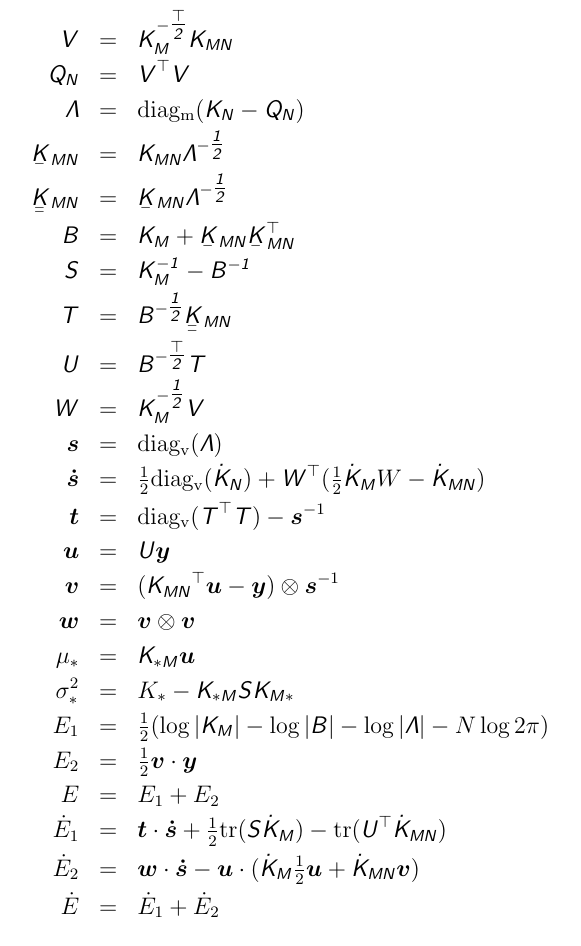
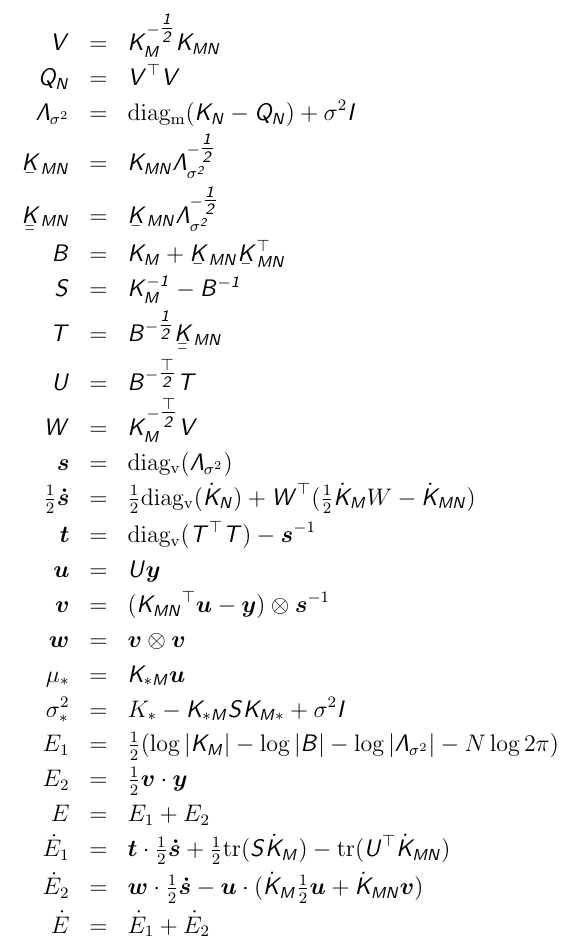
Before and after one commit to mmottl/gpr, a LaTeX document (doc/gpr.tex): part of page 2 of 2, cut so that both start at the same text. Compiled offline with pdfLaTeX.

Commit message:
Fixed small docu bugs

```diff
--- a/doc/gpr.tex
+++ b/doc/gpr.tex
@@ -47,19 +47,19 @@
 \newcommand{\vecy}{\vec{y}}
 \newcommand{\uuvecy}{\myu{\myu{\vec{y}}}}
 
-\newcommand{\vecsd}{\vec{\dot{s}}}
+\newcommand{\vecsdh}{\onehalf\vec{\dot{s}}}
 \newcommand{\vecis}{\vec{s}^{-1}}
 \newcommand{\veciss}{\vec{s}^{-\onehalf}}
 
 \newcommand{\matB}{\mat{B}}
+\newcommand{\matI}{\mat{I}}
 \newcommand{\matS}{\mat{S}}
 \newcommand{\matT}{\mat{T}}
 \newcommand{\matU}{\mat{U}}
 \newcommand{\matV}{\mat{V}}
 \newcommand{\matW}{\mat{W}}
 
-\newcommand{\Lam}{\mat{\Lambda}}
-\newcommand{\Lami}{\mat{\Lambda^{-1}}}
+\newcommand{\Lamss}{\mat{\Lambda}_{\sigma^2}}
 
 \begin{document}
 
@@ -75,29 +75,29 @@ may still need to be improved.
 \end{itemize}
 
 \begin{eqnarray*}
-\matV & = & \icholt{K_M}\Kmn \\
+\matV & = & \ichol{K_M}\Kmn \\
 \mat{Q_N} & = & \transm{V} \matV \\
-\Lam & = & \diagm{\mat{K_N} - \mat{Q_N}} \\
-\uKmn & = & \Kmn \ichol{\Lambda} \\
-\uuKmn & = & \uKmn\ichol{\Lambda} \\
+\Lamss & = & \diagm{\mat{K_N} - \mat{Q_N}} + \sigma^2 \matI \\
+\uKmn & = & \Kmn \ichol{\Lamss} \\
+\uuKmn & = & \uKmn\ichol{\Lamss} \\
 \matB & = & \Km + \uKmn\uKnm \\
 \matS & = & \imat{K_M} - \imat{B} \\
 \matT & = & \ichol{B}\uuKmn \\
 \matU & = & \icholt{B}\matT \\
-\matW & = & \ichol{K_M}\mat{V} \\
-\vecs & = & \diagv{\Lam} \\
-\vecsd & = & \onehalf\diagv{\dkn} + \transm{W}(\onehalf\dKm W - \dKmn) \\
+\matW & = & \icholt{K_M}\mat{V} \\
+\vecs & = & \diagv{\Lamss} \\
+\vecsdh & = & \onehalf\diagv{\dkn} + \transm{W}(\onehalf\dKm W - \dKmn) \\
 \vect & = & \diagv{\transm{T}\matT} - \vecis \\
 \vecu & = & \matU \vecy \\
 \vecv & = & (\Knm \vecu - \vecy) \otimes \vecis \\
 \vecw & = & \vecv \otimes \vecv \\
 \mu_* & = & \mat{K_{*M}} \vecu \\
-\sigma^2_* & = & K_* - \mat{K_{*M}}\matS\mat{K_{M*}} \\
-E_1 & = & \onehalf (\log|\Km| - \log|\matB| - \log|\Lam| - N \log 2\pi) \\
+\sigma^2_* & = & K_* - \mat{K_{*M}}\matS\mat{K_{M*}} + \sigma^2 \matI \\
+E_1 & = & \onehalf (\log|\Km| - \log|\matB| - \log|\Lamss| - N \log 2\pi) \\
 E_2 & = & \onehalf \vecv\cdot\vecy \\
 E & = & E_1 + E_2 \\
-\dE_1 & = & \vect\cdot\vecsd + \onehalf\trace{\matS\dKm} - \trace{\transm{U}\dKmn} \\
-\dE_2 & = & \vecw\cdot\vecsd - \vecu\cdot(\dKm \onehalf \vecu + \dKmn \vecv) \\
+\dE_1 & = & \vect\cdot\vecsdh + \onehalf\trace{\matS\dKm} - \trace{\transm{U}\dKmn} \\
+\dE_2 & = & \vecw\cdot\vecsdh - \vecu\cdot(\dKm \onehalf \vecu + \dKmn \vecv) \\
 \dE & = & \dE_1 + \dE_2 \\
 \end{eqnarray*}
 
```
Also changed, not shown: 1 other file.
